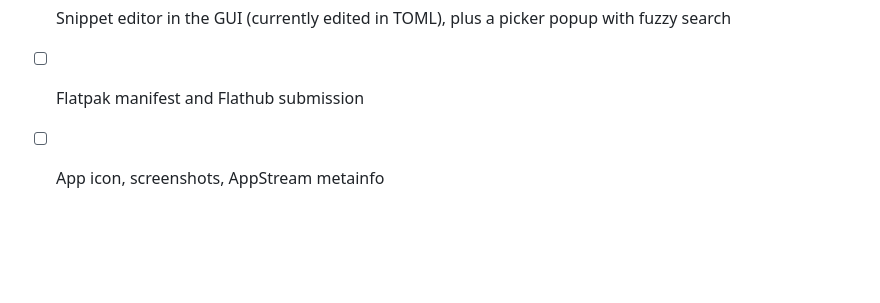
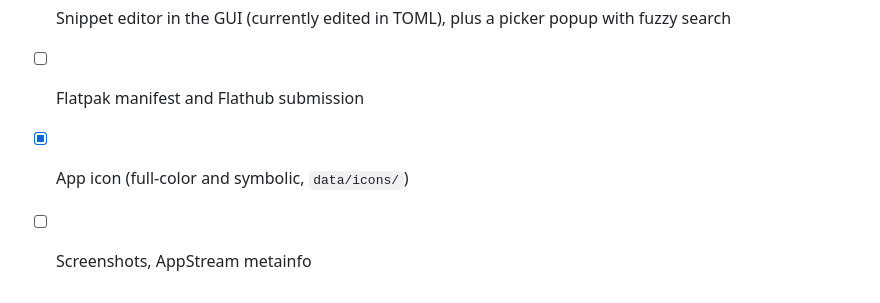
Before and after one commit to arios4k/voltkit, a Markdown page: docs/ARCHITECTURE.md, the part around the change. Drawn GitHub-style; blank space fills up the shorter version.

```diff
--- a/docs/ARCHITECTURE.md
+++ b/docs/ARCHITECTURE.md
@@ -53,4 +53,5 @@ Picked colors go to `~/.local/share/powerlinux/colors.txt`, which the GUI's hist
       resize presets
 - [ ] Snippet editor in the GUI (currently edited in TOML), plus a picker popup with fuzzy search
 - [ ] Flatpak manifest and Flathub submission
-- [ ] App icon, screenshots, AppStream metainfo
+- [x] App icon (full-color and symbolic, `data/icons/`)
+- [ ] Screenshots, AppStream metainfo
```
Also changed, not shown: README.md (+10 -0 lines), docs/icon.png (added), 3 other files.
